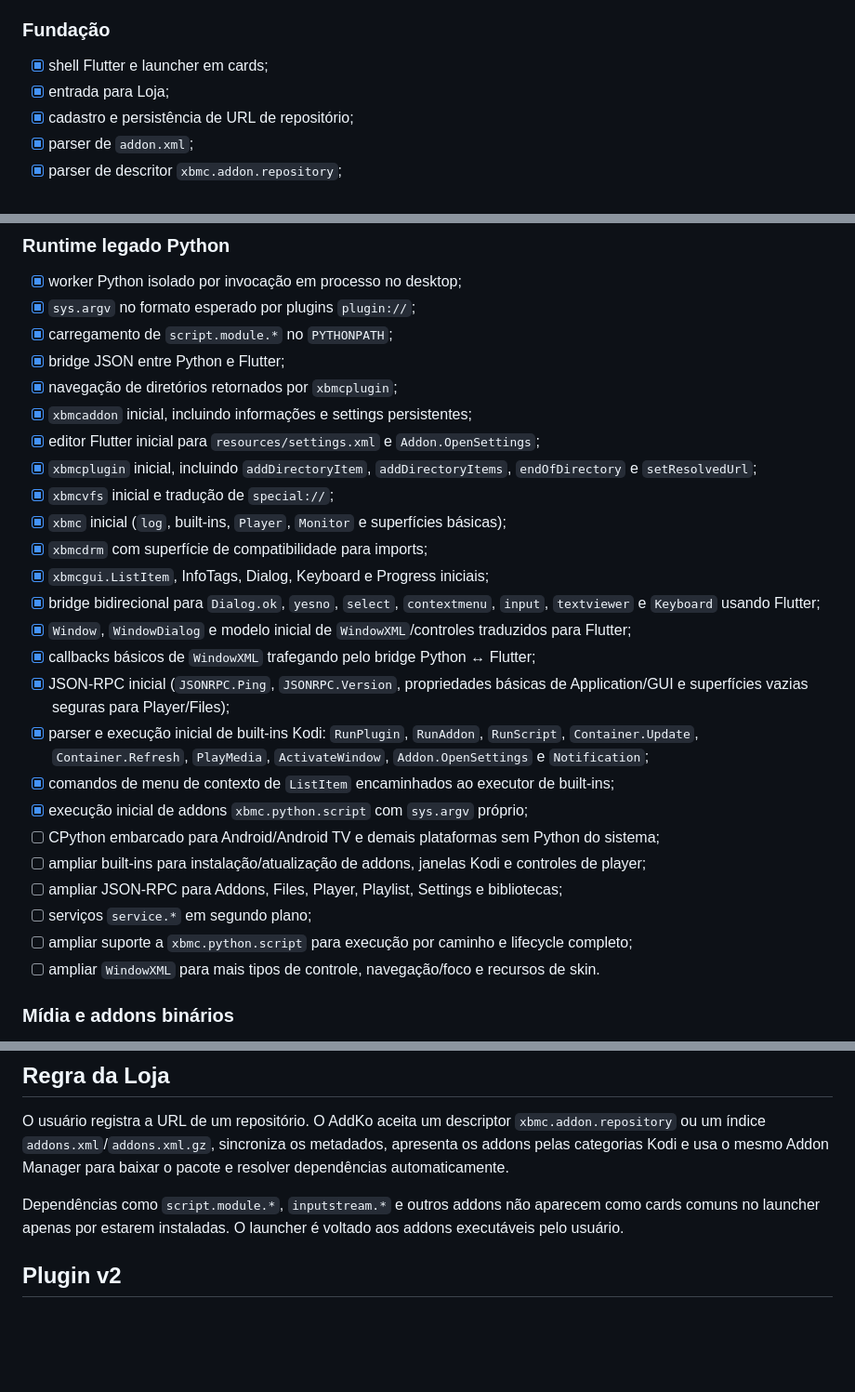
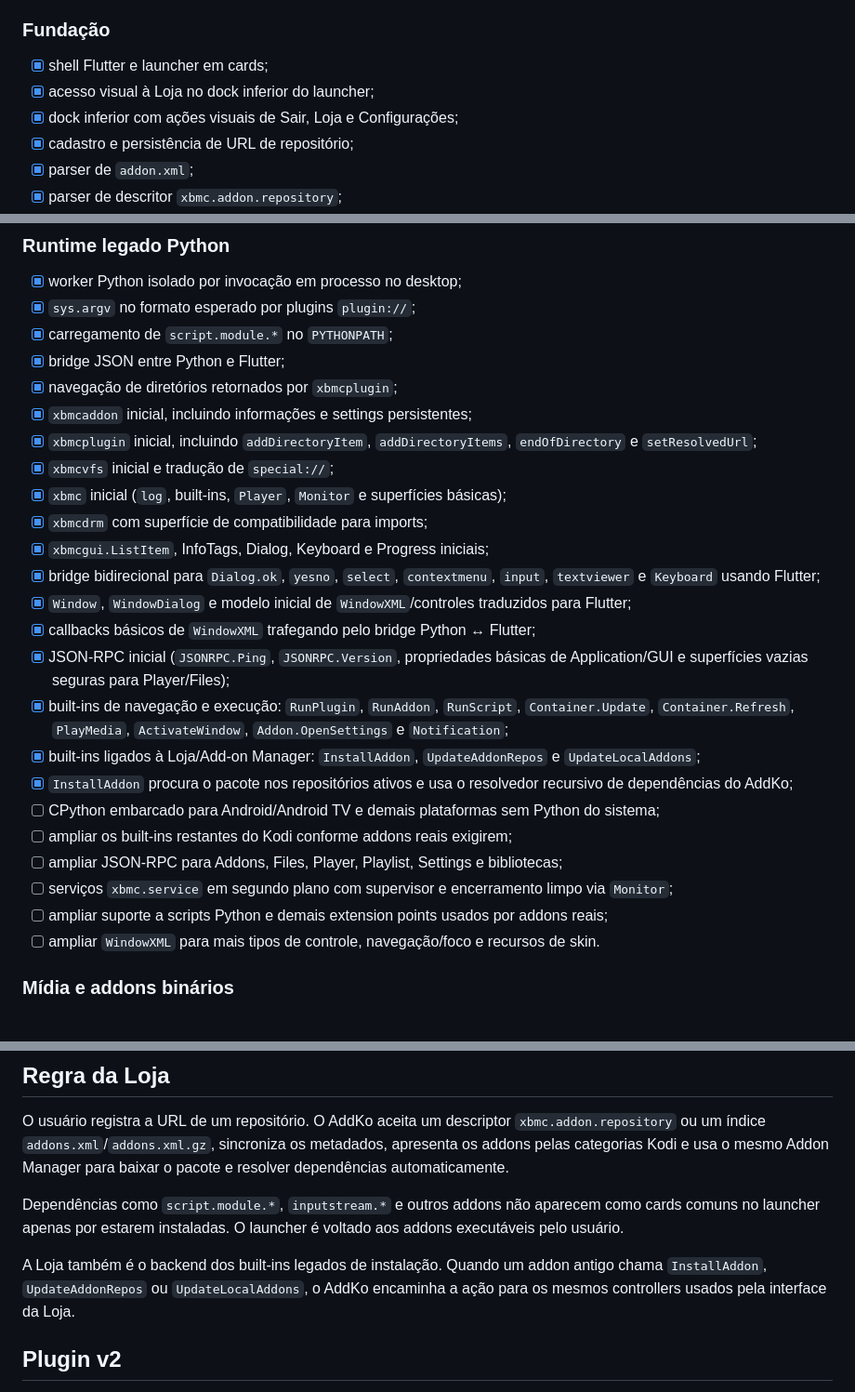
Before and after one commit to SrTristeSad/AddKo, a Markdown page: docs/ROADMAP.md, 3 parts joined by grey strips. Shown at 93% size. Drawn GitHub-style; blank space fills up the shorter version.

Commit message:
docs: record store built-ins and launcher dock

```diff
--- a/docs/ROADMAP.md
+++ b/docs/ROADMAP.md
@@ -7,7 +7,8 @@ Objetivo: instalar um addon Kodi existente e executá-lo sem modificar o pacote.
 ### Fundação
 
 - [x] shell Flutter e launcher em cards;
-- [x] entrada para Loja;
+- [x] acesso visual à Loja no dock inferior do launcher;
+- [x] dock inferior com ações visuais de Sair, Loja e Configurações;
 - [x] cadastro e persistência de URL de repositório;
 - [x] parser de `addon.xml`;
 - [x] parser de descritor `xbmc.addon.repository`;
@@ -33,7 +34,6 @@ Objetivo: instalar um addon Kodi existente e executá-lo sem modificar o pacote.
 - [x] bridge JSON entre Python e Flutter;
 - [x] navegação de diretórios retornados por `xbmcplugin`;
 - [x] `xbmcaddon` inicial, incluindo informações e settings persistentes;
-- [x] editor Flutter inicial para `resources/settings.xml` e `Addon.OpenSettings`;
 - [x] `xbmcplugin` inicial, incluindo `addDirectoryItem`, `addDirectoryItems`, `endOfDirectory` e `setResolvedUrl`;
 - [x] `xbmcvfs` inicial e tradução de `special://`;
 - [x] `xbmc` inicial (`log`, built-ins, `Player`, `Monitor` e superfícies básicas);
@@ -43,14 +43,14 @@ Objetivo: instalar um addon Kodi existente e executá-lo sem modificar o pacote.
 - [x] `Window`, `WindowDialog` e modelo inicial de `WindowXML`/controles traduzidos para Flutter;
 - [x] callbacks básicos de `WindowXML` trafegando pelo bridge Python ↔ Flutter;
 - [x] JSON-RPC inicial (`JSONRPC.Ping`, `JSONRPC.Version`, propriedades básicas de Application/GUI e superfícies vazias seguras para Player/Files);
-- [x] parser e execução inicial de built-ins Kodi: `RunPlugin`, `RunAddon`, `RunScript`, `Container.Update`, `Container.Refresh`, `PlayMedia`, `ActivateWindow`, `Addon.OpenSettings` e `Notification`;
-- [x] comandos de menu de contexto de `ListItem` encaminhados ao executor de built-ins;
-- [x] execução inicial de addons `xbmc.python.script` com `sys.argv` próprio;
+- [x] built-ins de navegação e execução: `RunPlugin`, `RunAddon`, `RunScript`, `Container.Update`, `Container.Refresh`, `PlayMedia`, `ActivateWindow`, `Addon.OpenSettings` e `Notification`;
+- [x] built-ins ligados à Loja/Add-on Manager: `InstallAddon`, `UpdateAddonRepos` e `UpdateLocalAddons`;
+- [x] `InstallAddon` procura o pacote nos repositórios ativos e usa o resolvedor recursivo de dependências do AddKo;
 - [ ] CPython embarcado para Android/Android TV e demais plataformas sem Python do sistema;
-- [ ] ampliar built-ins para instalação/atualização de addons, janelas Kodi e controles de player;
+- [ ] ampliar os built-ins restantes do Kodi conforme addons reais exigirem;
 - [ ] ampliar JSON-RPC para Addons, Files, Player, Playlist, Settings e bibliotecas;
-- [ ] serviços `service.*` em segundo plano;
-- [ ] ampliar suporte a `xbmc.python.script` para execução por caminho e lifecycle completo;
+- [ ] serviços `xbmc.service` em segundo plano com supervisor e encerramento limpo via `Monitor`;
+- [ ] ampliar suporte a scripts Python e demais extension points usados por addons reais;
 - [ ] ampliar `WindowXML` para mais tipos de controle, navegação/foco e recursos de skin.
 
 ### Mídia e addons binários
@@ -72,6 +72,8 @@ O usuário registra a URL de um repositório. O AddKo aceita um descriptor `xbmc
 
 Dependências como `script.module.*`, `inputstream.*` e outros addons não aparecem como cards comuns no launcher apenas por estarem instaladas. O launcher é voltado aos addons executáveis pelo usuário.
 
+A Loja também é o backend dos built-ins legados de instalação. Quando um addon antigo chama `InstallAddon`, `UpdateAddonRepos` ou `UpdateLocalAddons`, o AddKo encaminha a ação para os mesmos controllers usados pela interface da Loja.
+
 ## Plugin v2
 
 Fica fora do escopo desta primeira etapa. O desenho futuro prevê App Plugins Python com recursos próprios, incluindo login, armazenamento, banco de dados, rede, serviços em segundo plano e APIs modernas do AddKo.
```
